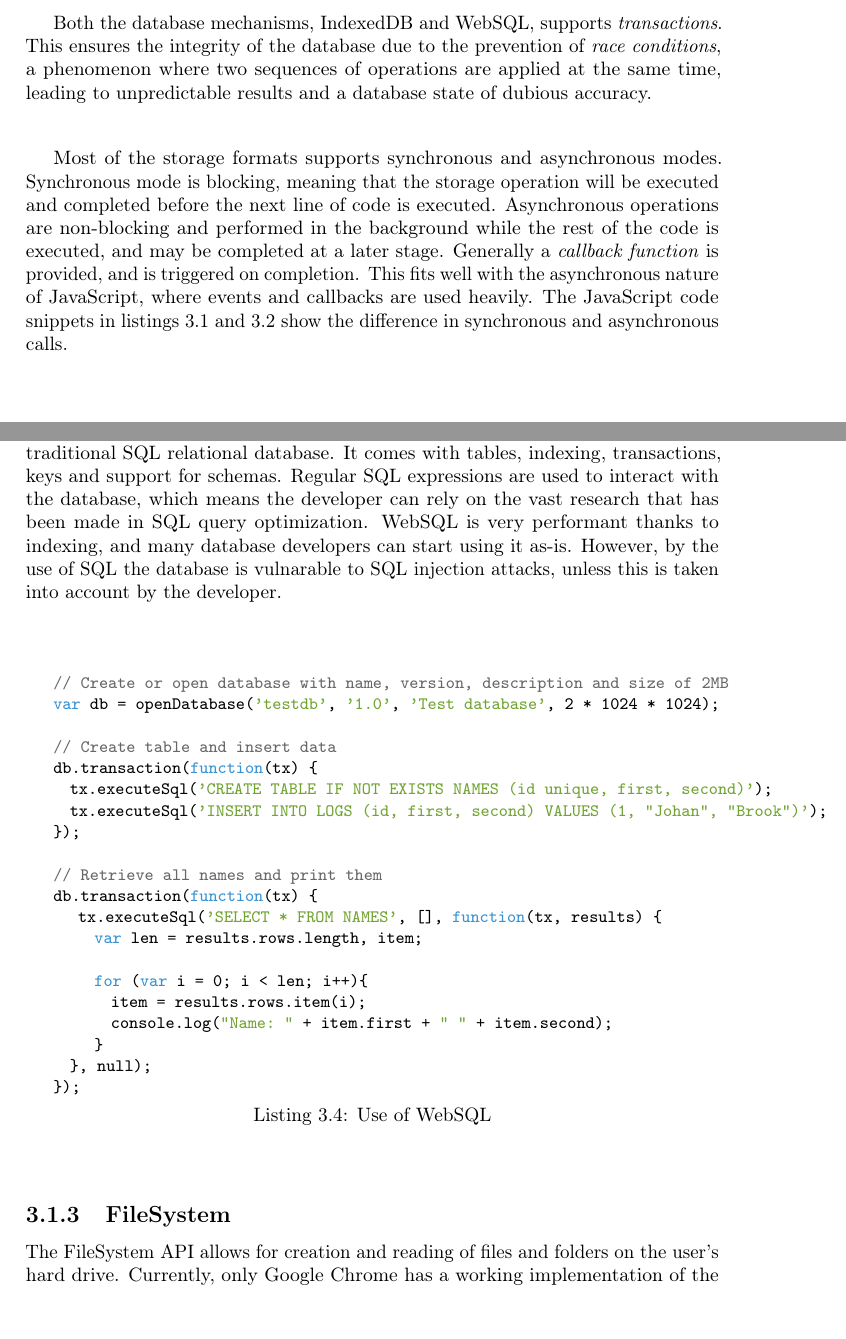
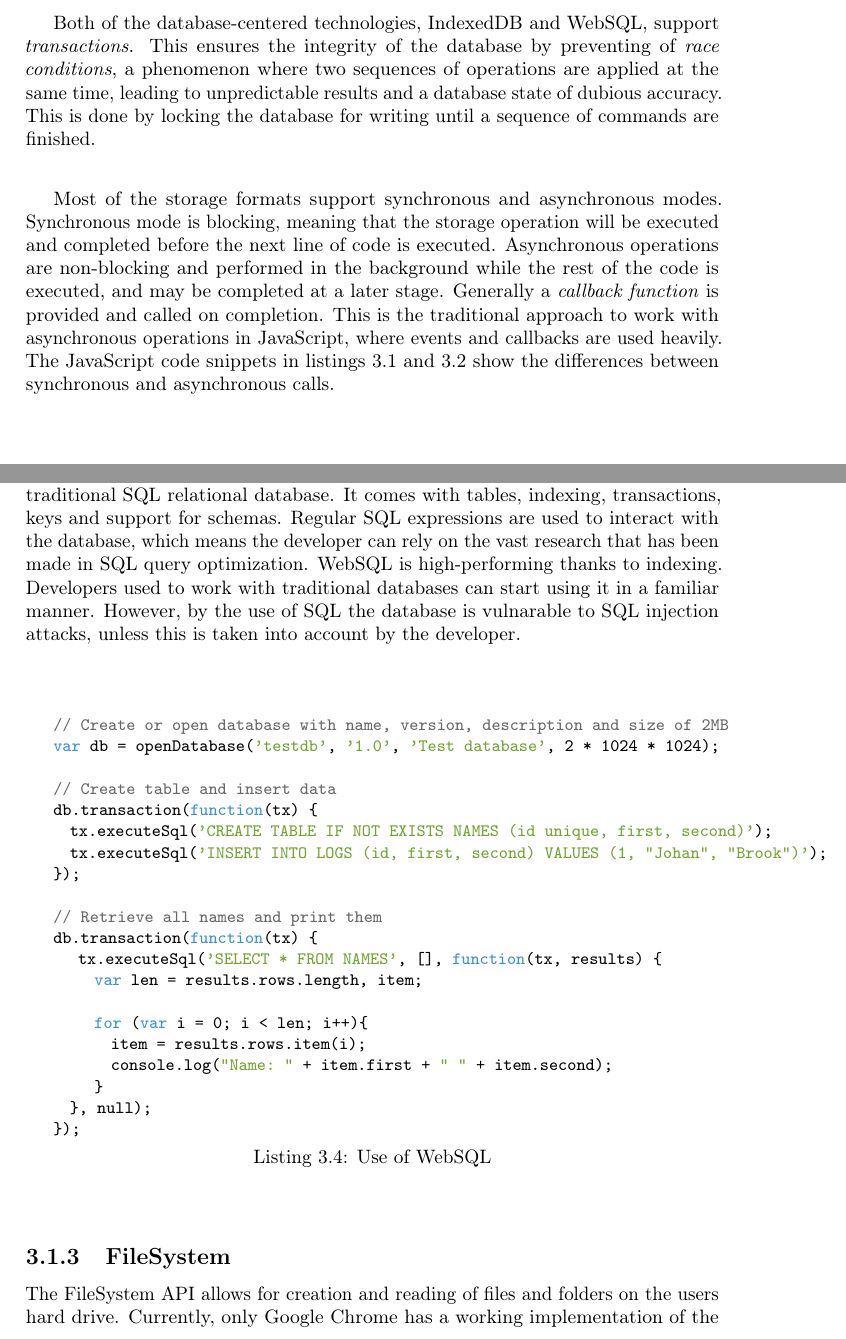
Before and after one commit to rymdjs/report, a LaTeX document (Layout.tex, which reads sections/technical_background.tex): two parts of pages 8 and 9 of 44, joined at a grey line, cut so that both start at the same text. Compiled offline with pdfLaTeX.

Commit message:
minor rework of tech background storage

```diff
--- a/sections/technical_background.tex
+++ b/sections/technical_background.tex
@@ -24,7 +24,7 @@ In order to prevent malicious flooding of users' hard drives, browsers impose li
 
-Both the database mechanisms, IndexedDB and WebSQL, supports \emph{transactions}. This ensures the integrity of the database due to the prevention of \emph{race conditions}, a phenomenon where two sequences of operations are applied at the same time, leading to unpredictable results and a database state of dubious accuracy.
+Both of the database-centered technologies, IndexedDB and WebSQL, support \emph{transactions}. This ensures the integrity of the database by preventing of \emph{race conditions}, a phenomenon where two sequences of operations are applied at the same time, leading to unpredictable results and a database state of dubious accuracy. This is done by locking the database for  writing until a sequence of commands are finished.
 
-Most of the storage formats supports synchronous and asynchronous modes. Synchronous mode is blocking, meaning that the storage operation will be executed and completed before the next line of code is executed. Asynchronous operations are non-blocking and performed in the background while the rest of the code is executed, and may be completed at a later stage. Generally a \emph{callback function} is provided, and is triggered on completion. This fits well with the asynchronous nature of JavaScript, where events and callbacks are used heavily. The JavaScript code snippets in listings~\ref{lst:syncCall} and \ref{lst:asyncCall} show the difference in synchronous and asynchronous calls.
+Most of the storage formats support synchronous and asynchronous modes. Synchronous mode is blocking, meaning that the storage operation will be executed and completed before the next line of code is executed. Asynchronous operations are non-blocking and performed in the background while the rest of the code is executed, and may be completed at a later stage. Generally a \emph{callback function} is provided and called on completion. This is the traditional approach to work with asynchronous operations in JavaScript, where events and callbacks are used heavily. The JavaScript code snippets in listings~\ref{lst:syncCall} and~\ref{lst:asyncCall} show the differences between synchronous and asynchronous calls.
 
 \begin{Code}
 \begin{lstlisting}[caption={Synchronous call}, label={lst:syncCall}]
@@ -70,7 +69,7 @@ localStorage.removeItem("foo");
 
 \subsection{WebSQL}
 \label{sec:websql}
-WebSQL is the only client-side storage technology mentioned that tries to mimic a traditional SQL relational database. It comes with tables, indexing, transactions, keys and support for schemas. Regular SQL expressions are used to interact with the database, which means the developer can rely on the vast research that has been made in SQL query optimization. WebSQL is very performant thanks to indexing, and many database developers can start using it as-is. However, by the use of SQL the database is vulnarable to SQL injection attacks, unless this is taken into account by the developer.
+WebSQL is the only client-side storage technology mentioned that tries to mimic a traditional SQL relational database. It comes with tables, indexing, transactions, keys and support for schemas. Regular SQL expressions are used to interact with the database, which means the developer can rely on the vast research that has been made in SQL query optimization. WebSQL is high-performing thanks to indexing. Developers used to work with traditional databases can start using it in a familiar manner. However, by the use of SQL the database is vulnarable to SQL injection attacks, unless this is taken into account by the developer.
 
 \begin{Code}
 \begin{lstlisting}[caption={Use of WebSQL}, label={lst:websql}]
@@ -99,7 +98,7 @@ db.transaction(function(tx) {
 
 \subsection{FileSystem}
 \label{sec:filesystem}
-The FileSystem API allows for creation and reading of files and folders on the user's hard drive. Currently, only Google Chrome has a working implementation of the API. FileSystem is suitable for storing larger binary files, and has good performance thanks to its asynchronous structure. There is no support for transactions or indexing. Its API includes methods for manipulating files and folders, as one would expect from a standard file system.
+The FileSystem API allows for creation and reading of files and folders on the users hard drive. Currently, only Google Chrome has a working implementation of the API. FileSystem is suitable for storing larger binary files, and has good performance thanks to its asynchronous structure. There is no support for transactions or indexing. Its API includes methods for manipulating files and folders, as one would expect from a standard file system.
 
 \begin{Code}
 \begin{lstlisting}[caption={Use of FileSystem}, label={lst:filesystem}]
```
Also changed, not shown: sections/technical_background.tex (7 more changed lines).
